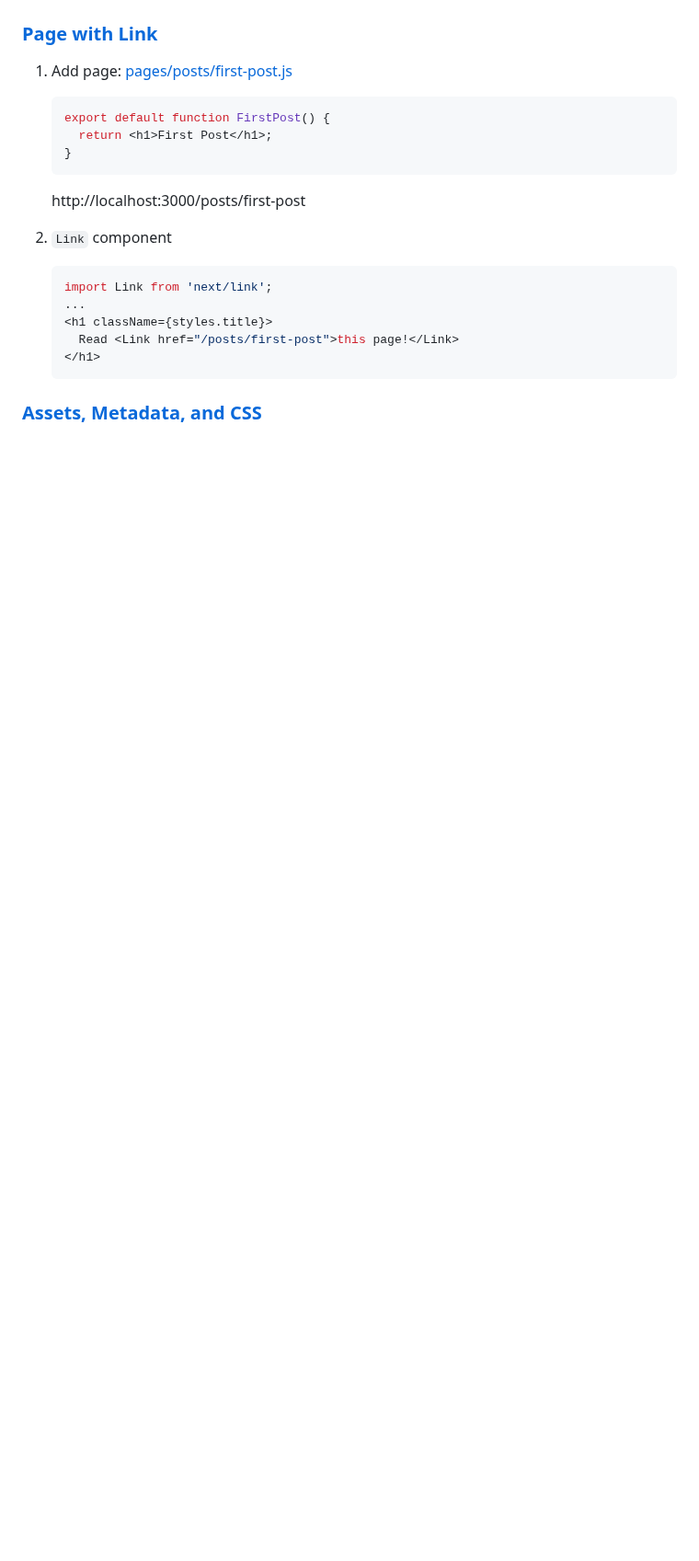
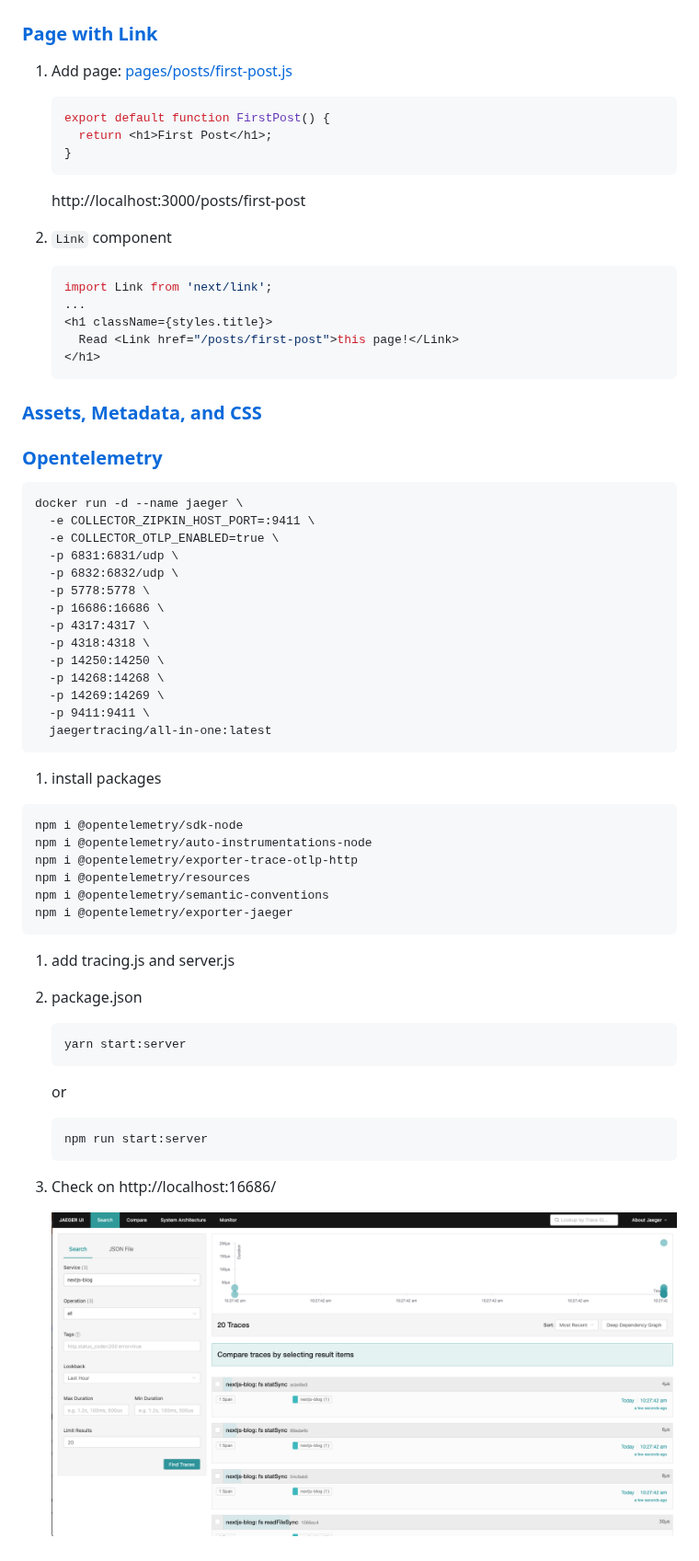
Before and after one commit to nakamasato/nextjs-training, a Markdown page: nextjs-blog/README.md, the part around the change. Shown at 92% size. GitHub-like rendering; pictures changed too: nextjs-blog/docs/jaeger.png (added); blank space fills up the shorter version.

Commit message:
feat: add tracing (#2)

````diff
--- a/nextjs-blog/README.md
+++ b/nextjs-blog/README.md
@@ -28,3 +28,45 @@ npm run dev
     ```
 
 ### [Assets, Metadata, and CSS](https://nextjs.org/learn/basics/assets-metadata-css)
+
+
+### [Opentelemetry](https://signoz.io/blog/opentelemetry-nextjs/)
+
+```
+docker run -d --name jaeger \
+  -e COLLECTOR_ZIPKIN_HOST_PORT=:9411 \
+  -e COLLECTOR_OTLP_ENABLED=true \
+  -p 6831:6831/udp \
+  -p 6832:6832/udp \
+  -p 5778:5778 \
+  -p 16686:16686 \
+  -p 4317:4317 \
+  -p 4318:4318 \
+  -p 14250:14250 \
+  -p 14268:14268 \
+  -p 14269:14269 \
+  -p 9411:9411 \
+  jaegertracing/all-in-one:latest
+```
+1. install packages
+```
+npm i @opentelemetry/sdk-node
+npm i @opentelemetry/auto-instrumentations-node
+npm i @opentelemetry/exporter-trace-otlp-http
+npm i @opentelemetry/resources
+npm i @opentelemetry/semantic-conventions
+npm i @opentelemetry/exporter-jaeger
+```
+1. add tracing.js and server.js
+1. package.json
+    ```
+    yarn start:server
+    ```
+    or
+
+    ```
+    npm run start:server
+    ```
+1. Check on http://localhost:16686/
+
+    ![](docs/jaeger.png)
````
Also changed, not shown: 4 other files.
